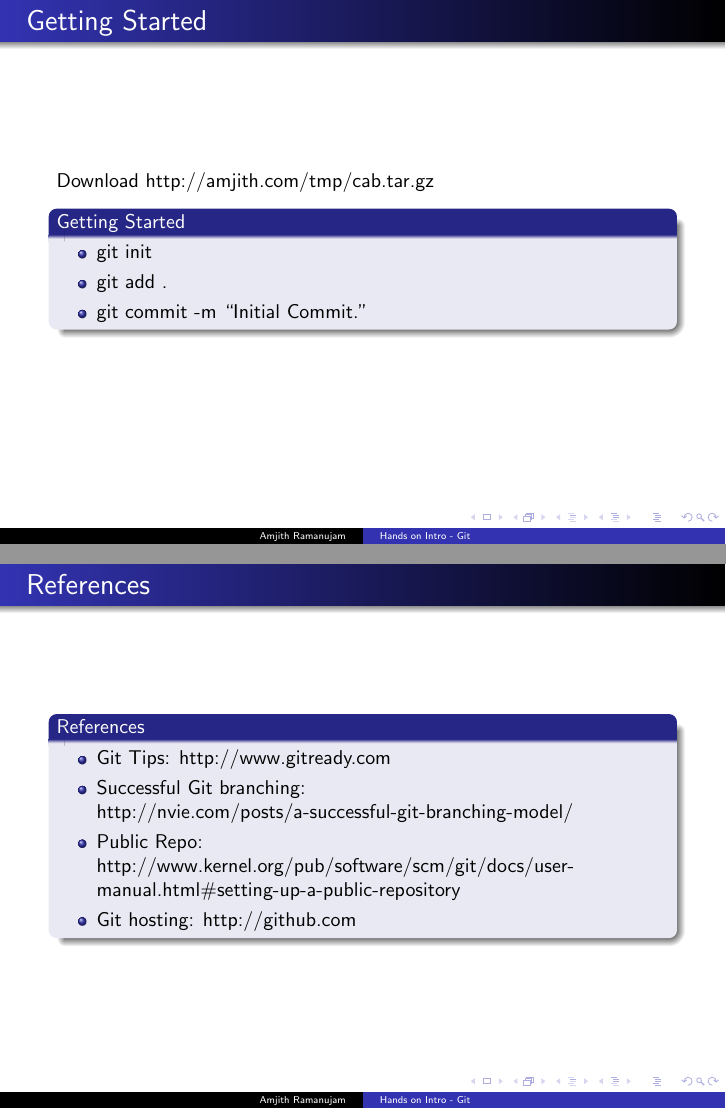
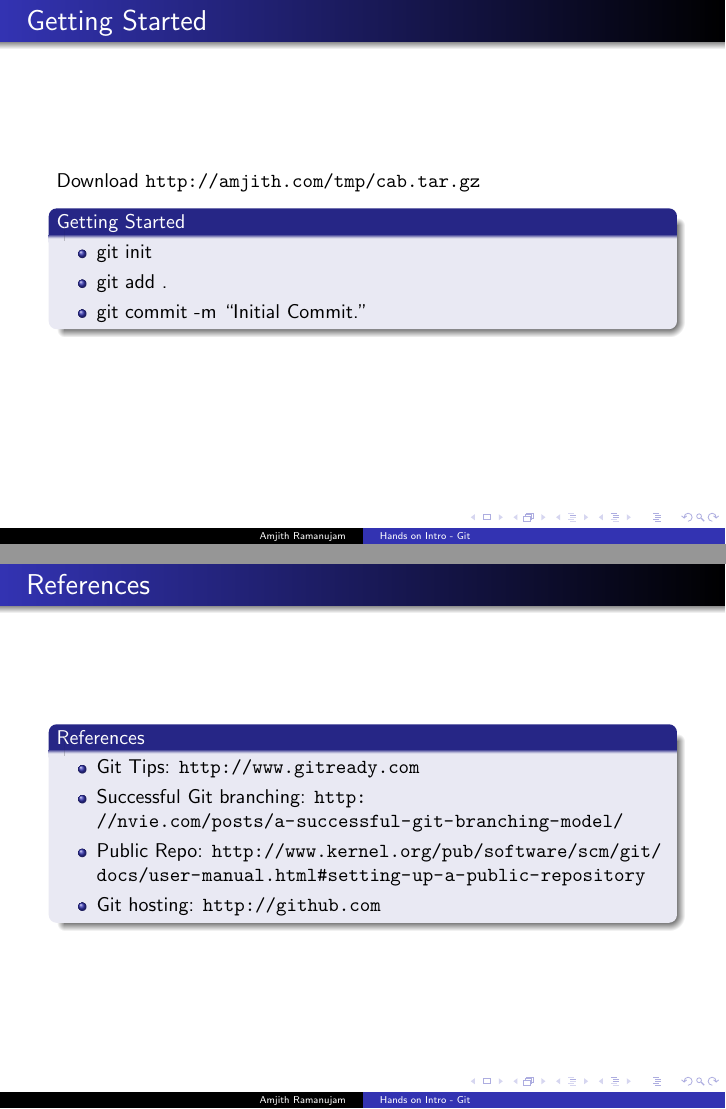
Before and after one commit to amjith/git_present, LaTeX slides (git_present.tex): pages 2 and 11 of 11, joined at a grey line. Compiled offline with pdfLaTeX.

Commit message:
Added urlpackage and linking to urls in the pdf

```diff
--- a/git_present.tex
+++ b/git_present.tex
@@ -1,5 +1,6 @@
 \documentclass[10pt]{beamer}
 %\usepackage{amsmath}
+\usepackage{url}
 \mode<presentation>
 {
     \usetheme{Warsaw}
@@ -35,7 +36,7 @@ blog: amjith.blogspot.com}
 
 \begin{frame}
     \frametitle{Getting Started}
-    Download http://amjith.com/tmp/cab.tar.gz
+    Download \url{http://amjith.com/tmp/cab.tar.gz}
     \begin{block}{Getting Started}
         \begin{itemize}
             \item git init \\
@@ -159,10 +160,10 @@ blog: amjith.blogspot.com}
     \frametitle{References}
     \begin{block}{References}
         \begin{itemize}
-            \item Git Tips: http://www.gitready.com
-            \item Successful Git branching: http://nvie.com/posts/a-successful-git-branching-model/
-            \item Public Repo: http://www.kernel.org/pub/software/scm/git/docs/user-manual.html\#setting-up-a-public-repository
-            \item Git hosting: http://github.com
+            \item Git Tips: \url{http://www.gitready.com}
+            \item Successful Git branching: \url{http://nvie.com/posts/a-successful-git-branching-model/}
+            \item Public Repo: \url{http://www.kernel.org/pub/software/scm/git/docs/user-manual.html\#setting-up-a-public-repository}
+            \item Git hosting: \url{http://github.com}
         \end{itemize}
     \end{block}
 \end{frame}
```
Also changed, not shown: out_dir/git_present.pdf, 1 other file.
